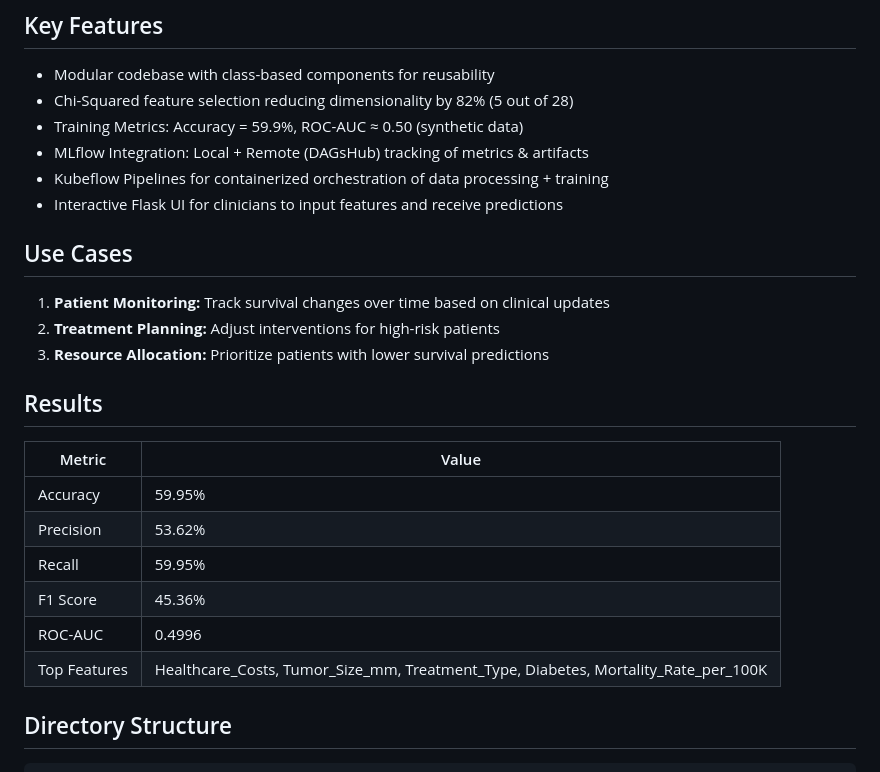
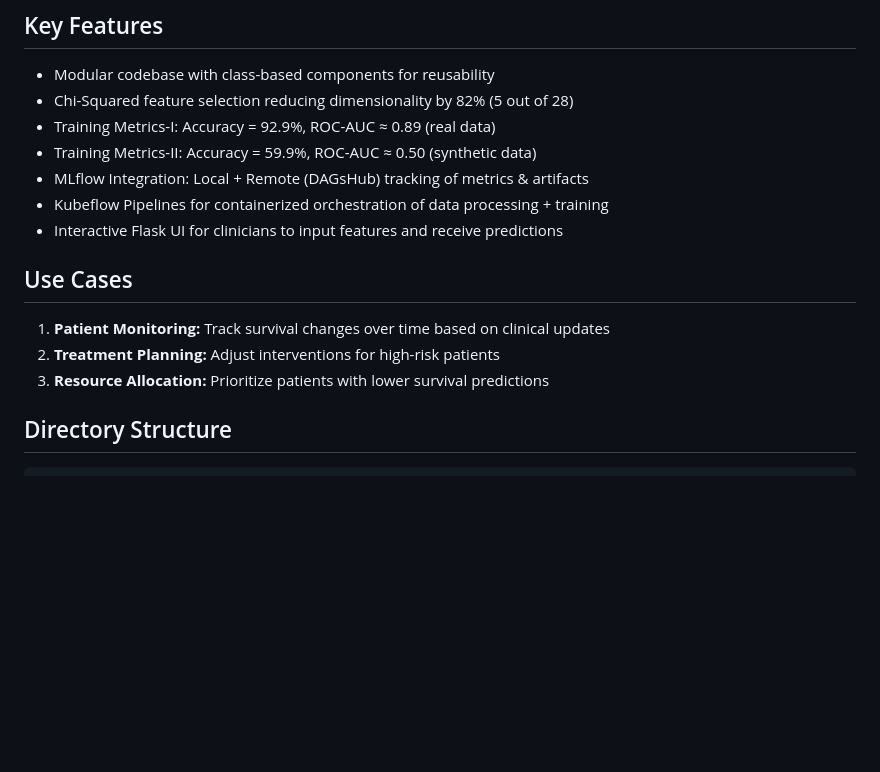
Before and after one commit to igopalakrishna/colorectal-cancer-prediction, a Markdown page: README.md, the part around the change. GitHub-like rendering; blank space fills up the shorter version.

```diff
--- a/README.md
+++ b/README.md
@@ -26,7 +26,8 @@ An end-to-end MLOps pipeline to predict 5-year survival outcomes for colorectal
 
 - Modular codebase with class-based components for reusability
 - Chi-Squared feature selection reducing dimensionality by 82% (5 out of 28)
-- Training Metrics: Accuracy = 59.9%, ROC-AUC ≈ 0.50 (synthetic data)
+- Training Metrics-I: Accuracy = 92.9%, ROC-AUC ≈ 0.89 (real data)
+- Training Metrics-II: Accuracy = 59.9%, ROC-AUC ≈ 0.50 (synthetic data)
 - MLflow Integration: Local + Remote (DAGsHub) tracking of metrics & artifacts
 - Kubeflow Pipelines for containerized orchestration of data processing + training
 - Interactive Flask UI for clinicians to input features and receive predictions
@@ -36,17 +37,6 @@ An end-to-end MLOps pipeline to predict 5-year survival outcomes for colorectal
 1. **Patient Monitoring:** Track survival changes over time based on clinical updates
 2. **Treatment Planning:** Adjust interventions for high-risk patients
 3. **Resource Allocation:** Prioritize patients with lower survival predictions
-
-## Results
-
-| Metric        | Value     |
-|---------------|-----------|
-| Accuracy      | 59.95%    |
-| Precision     | 53.62%    |
-| Recall        | 59.95%    |
-| F1 Score      | 45.36%    |
-| ROC-AUC       | 0.4996    |
-| Top Features  | Healthcare_Costs, Tumor_Size_mm, Treatment_Type, Diabetes, Mortality_Rate_per_100K |
 
 ## Directory Structure
 
```
